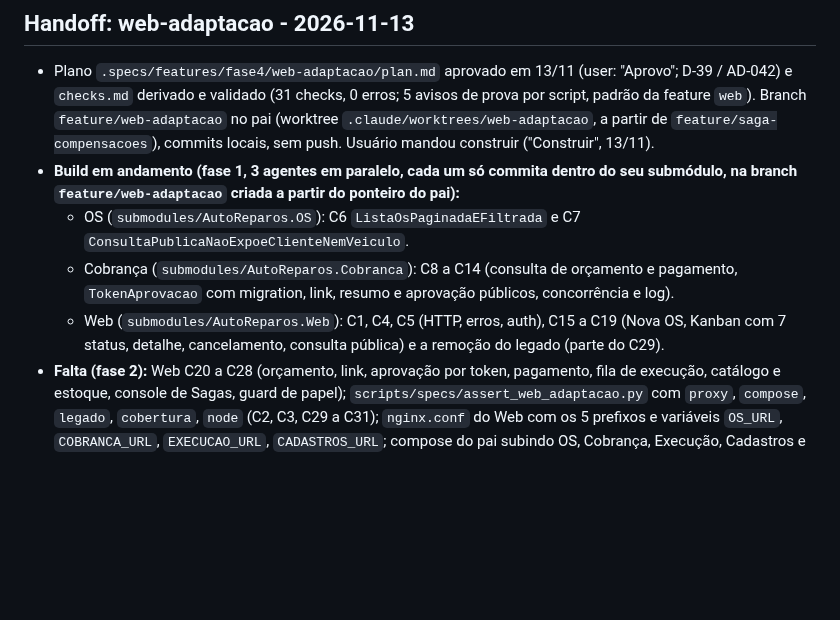
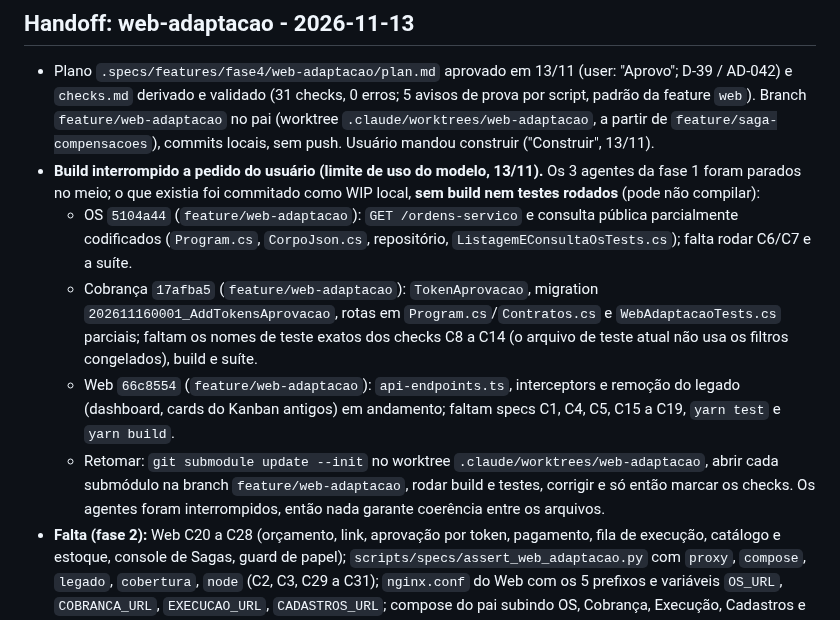
Before and after one commit to Grupo78-PosTech-15SOAT/AutoReparos, a Markdown page: .specs/STATE.md, the part around the change. Rendered like a GitHub page; blank space fills up the shorter version.

Commit message:
🚧 wip: interrompe o build do web-adaptacao e atualiza os ponteiros e o handoff

```diff
--- a/.specs/STATE.md
+++ b/.specs/STATE.md
@@ -231,10 +231,11 @@ O repositório principal usa submódulos fixados por commit. Em outro computador
 ## Handoff: web-adaptacao - 2026-11-13
 
 - Plano `.specs/features/fase4/web-adaptacao/plan.md` aprovado em 13/11 (user: "Aprovo"; D-39 / AD-042) e `checks.md` derivado e validado (31 checks, 0 erros; 5 avisos de prova por script, padrão da feature `web`). Branch `feature/web-adaptacao` no pai (worktree `.claude/worktrees/web-adaptacao`, a partir de `feature/saga-compensacoes`), commits locais, sem push. Usuário mandou construir ("Construir", 13/11).
-- **Build em andamento (fase 1, 3 agentes em paralelo, cada um só commita dentro do seu submódulo, na branch `feature/web-adaptacao` criada a partir do ponteiro do pai):**
-  - OS (`submodules/AutoReparos.OS`): C6 `ListaOsPaginadaEFiltrada` e C7 `ConsultaPublicaNaoExpoeClienteNemVeiculo`.
-  - Cobrança (`submodules/AutoReparos.Cobranca`): C8 a C14 (consulta de orçamento e pagamento, `TokenAprovacao` com migration, link, resumo e aprovação públicos, concorrência e log).
-  - Web (`submodules/AutoReparos.Web`): C1, C4, C5 (HTTP, erros, auth), C15 a C19 (Nova OS, Kanban com 7 status, detalhe, cancelamento, consulta pública) e a remoção do legado (parte do C29).
+- **Build interrompido a pedido do usuário (limite de uso do modelo, 13/11).** Os 3 agentes da fase 1 foram parados no meio; o que existia foi commitado como WIP local, **sem build nem testes rodados** (pode não compilar):
+  - OS `5104a44` (`feature/web-adaptacao`): `GET /ordens-servico` e consulta pública parcialmente codificados (`Program.cs`, `CorpoJson.cs`, repositório, `ListagemEConsultaOsTests.cs`); falta rodar C6/C7 e a suíte.
+  - Cobrança `17afba5` (`feature/web-adaptacao`): `TokenAprovacao`, migration `202611160001_AddTokensAprovacao`, rotas em `Program.cs`/`Contratos.cs` e `WebAdaptacaoTests.cs` parciais; faltam os nomes de teste exatos dos checks C8 a C14 (o arquivo de teste atual não usa os filtros congelados), build e suíte.
+  - Web `66c8554` (`feature/web-adaptacao`): `api-endpoints.ts`, interceptors e remoção do legado (dashboard, cards do Kanban antigos) em andamento; faltam specs C1, C4, C5, C15 a C19, `yarn test` e `yarn build`.
+  - Retomar: `git submodule update --init` no worktree `.claude/worktrees/web-adaptacao`, abrir cada submódulo na branch `feature/web-adaptacao`, rodar build e testes, corrigir e só então marcar os checks. Os agentes foram interrompidos, então nada garante coerência entre os arquivos.
 - **Falta (fase 2):** Web C20 a C28 (orçamento, link, aprovação por token, pagamento, fila de execução, catálogo e estoque, console de Sagas, guard de papel); `scripts/specs/assert_web_adaptacao.py` com `proxy`, `compose`, `legado`, `cobertura`, `node` (C2, C3, C29 a C31); `nginx.conf` do Web com os 5 prefixos e variáveis `OS_URL`, `COBRANCA_URL`, `EXECUCAO_URL`, `CADASTROS_URL`; compose do pai subindo OS, Cobrança, Execução, Cadastros e Web.
 - **Depois:** atualizar os ponteiros dos submódulos no pai (cada agente deixa commits locais nos submódulos; o pai ainda não aponta para eles), rodar `check_proofs.py` com 3 mutações, Verifier independente (`author != verifier`) e só então PRs. Nada foi enviado ao remoto.
 - Para conferir o que cada agente deixou: `git -C submodules/AutoReparos.<OS|Cobranca|Web> log --oneline origin/..HEAD` (ou `git log feature/web-adaptacao`) no worktree `.claude/worktrees/web-adaptacao`; se um agente for interrompido, retomar a partir do último commit do submódulo.
```
